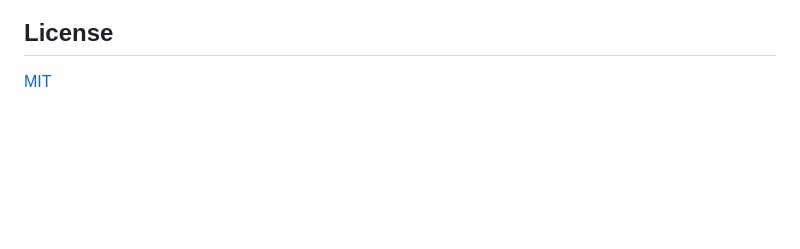
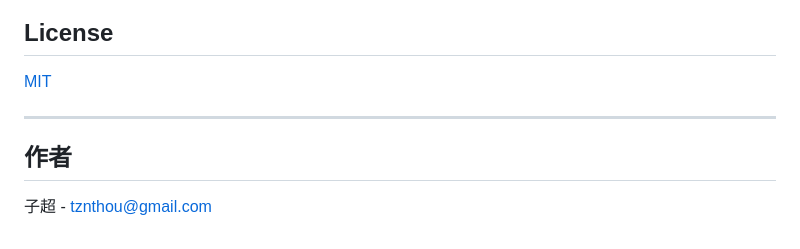
Before and after one commit to tznthou/day-07-neon-drum, a Markdown page: README.md, the part around one of its changes. Rendered like a GitHub page; blank space fills up the shorter version.

```diff
--- a/README.md
+++ b/README.md
@@ -160,3 +160,9 @@ fetch('diag.js').then(r=>r.text()).then(eval)
 ## License
 
 [MIT](LICENSE)
+
+---
+
+## 作者
+
+子超 - [tznthou@gmail.com](mailto:tznthou@gmail.com)
```
Also changed, not shown: other parts of README.md (+1 -1 lines), README_EN.md (added, +168 -0 lines).
